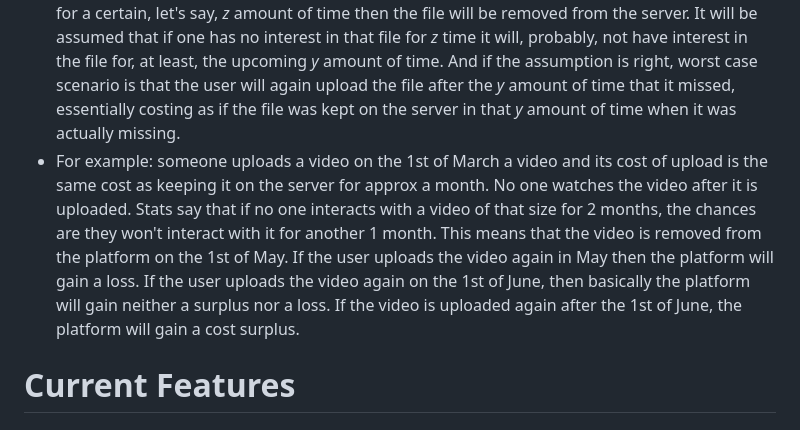
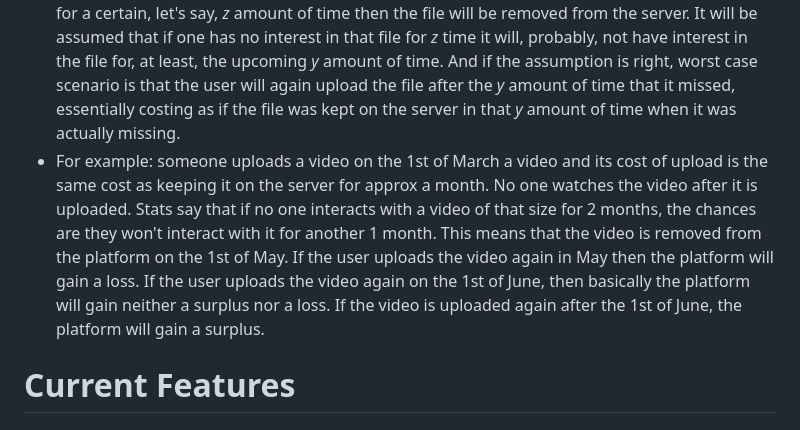
Before and after one commit to aandrei14/atelam, a Markdown page: README.md, the part around the change. GitHub-like rendering.

```diff
--- a/README.md
+++ b/README.md
@@ -34,7 +34,7 @@ Because people need to create content freely without worrying about Cease and De
 ## A recycling system
 - **Atelam** will feature a recycle system that will automatically remove the un-interacted-with files after a certain time. The condition of removal is simple - the cost of uploading some data coincides with the cost of keeping that data on the server for a certain amount of time.
 - Let's assume that the data with the size *x* has the same cost of uploading it as keeping it on the server for *y* time units (those can be days, seconds, weeks etc). If no one interacts with the file for a certain, let's say, *z* amount of time then the file will be removed from the server. It will be assumed that if one has no interest in that file for *z* time it will, probably, not have interest in the file for, at least, the upcoming *y* amount of time. And if the assumption is right, worst case scenario is that the user will again upload the file after the *y* amount of time that it missed, essentially costing as if the file was kept on the server in that *y* amount of time when it was actually missing.
-- For example: someone uploads a video on the 1st of March a video and its cost of upload is the same cost as keeping it on the server for approx a month. No one watches the video after it is uploaded. Stats say that if no one interacts with a video of that size for 2 months, the chances are they won't interact with it for another 1 month. This means that the video is removed from the platform on the 1st of May. If the user uploads the video again in May then the platform will gain a loss. If the user uploads the video again on the 1st of June, then basically the platform will gain neither a surplus nor a loss. If the video is uploaded again after the 1st of June, the platform will gain a cost surplus.
+- For example: someone uploads a video on the 1st of March a video and its cost of upload is the same cost as keeping it on the server for approx a month. No one watches the video after it is uploaded. Stats say that if no one interacts with a video of that size for 2 months, the chances are they won't interact with it for another 1 month. This means that the video is removed from the platform on the 1st of May. If the user uploads the video again in May then the platform will gain a loss. If the user uploads the video again on the 1st of June, then basically the platform will gain neither a surplus nor a loss. If the video is uploaded again after the 1st of June, the platform will gain a surplus.
 
 # Current Features
 
```
